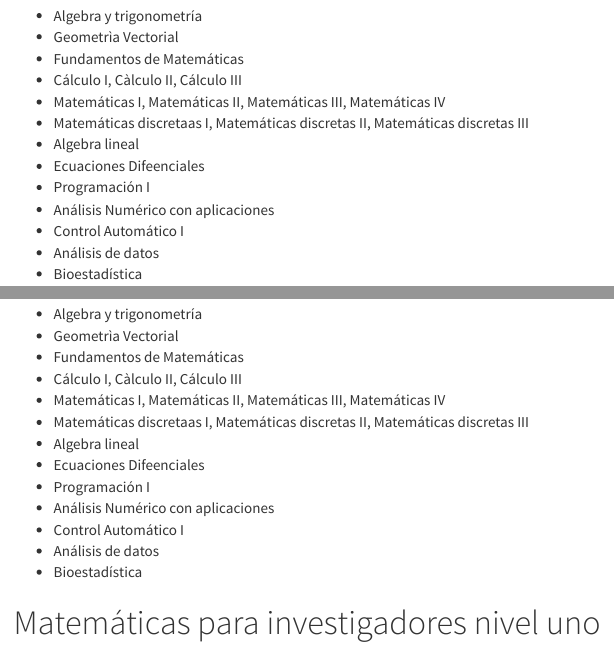
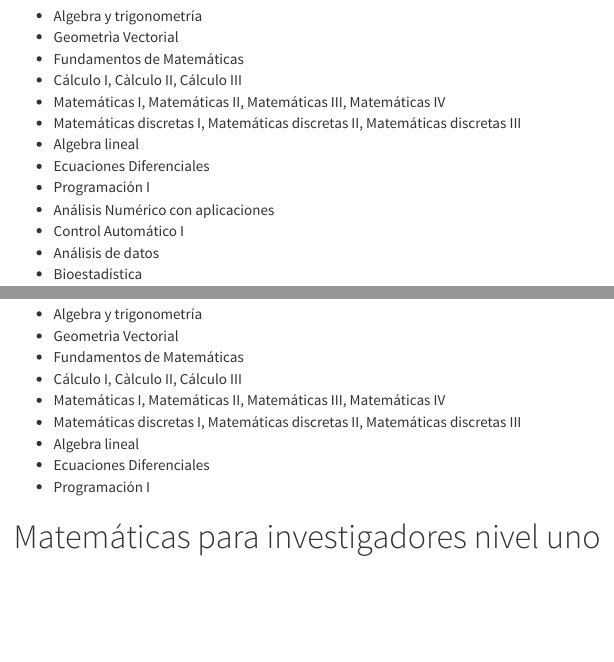
Before and after one commit to jestrada2020/PresentacionCursoMateParaInvestigadoresNivelTres, an R Markdown document (index.Rmd): the page in a window 1100 px wide, from 410 px down, and a second part further down, joined at a grey line. The pictures show the output file index.html that the author committed with the source, opened offline; menus at the side of the page are left out.

Commit message:
SUBIRnov20_nivel003

```diff
--- a/index.Rmd
+++ b/index.Rmd
@@ -57,9 +57,9 @@
 * Fundamentos de Matemáticas
 * Cálculo I, Càlculo II, Cálculo III
 * Matemáticas I, Matemáticas II, Matemáticas III, Matemáticas IV
-* Matemáticas discretaas I, Matemáticas discretas II, Matemáticas discretas III
+* Matemáticas discretas I, Matemáticas discretas II, Matemáticas discretas III
 * Algebra lineal
-* Ecuaciones Difeenciales
+* Ecuaciones Diferenciales
 * Programación I
 * Análisis Numérico con aplicaciones
 * Control Automático I
@@ -80,14 +80,11 @@
 * Fundamentos de Matemáticas
 * Cálculo I, Càlculo II, Cálculo III
 * Matemáticas I, Matemáticas II, Matemáticas III, Matemáticas IV
-* Matemáticas discretaas I, Matemáticas discretas II, Matemáticas discretas III
+* Matemáticas discretas I, Matemáticas discretas II, Matemáticas discretas III
 * Algebra lineal
-* Ecuaciones Difeenciales
+* Ecuaciones Diferenciales
 * Programación I
-* Análisis Numérico con aplicaciones
-* Control Automático I
-* Análisis de datos
-* Bioestadística
+
 
 
 
```
Also changed, not shown: index.html.
